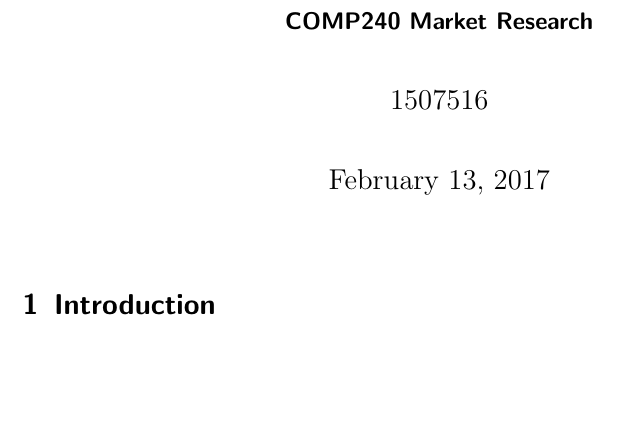
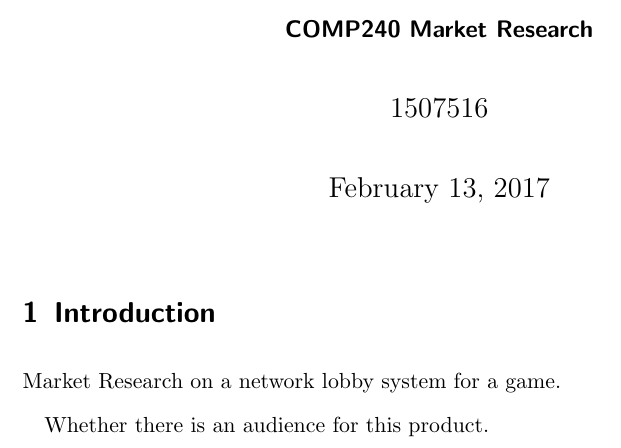
Before and after one commit to Alli1223/comp240-markets, a LaTeX document (Proposal/comp240-proposal.tex): part of the page, cut so that both start at the same text, the shorter picture padded with empty space. Compiled offline with pdfLaTeX.

```diff
--- a/Proposal/comp240-proposal.tex
+++ b/Proposal/comp240-proposal.tex
@@ -27,6 +27,9 @@
 \maketitle
 
 \section{Introduction}
+Market Research on a network lobby system for a game.
+
+Whether there is an audience for this product.
 
 
 
```
Also changed, not shown: Firelock market research/Firelock_Business_Plan.pdf (added).
